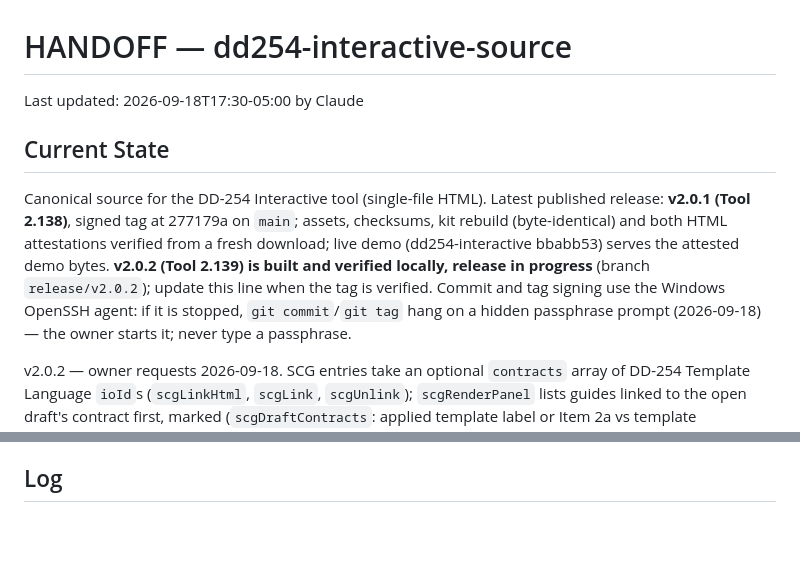
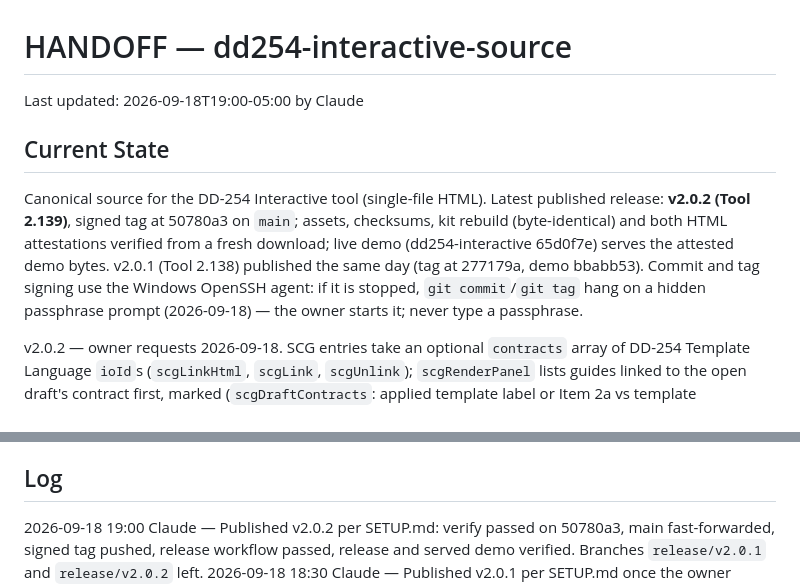
Before and after one commit to adamsdarin/dd254-interactive-source, a Markdown page: HANDOFF.md, 2 parts joined by grey strips. Rendered like a GitHub page; blank space fills up the shorter version.

Commit message:
Record v2.0.1 and v2.0.2 publication in handoff

```diff
--- a/HANDOFF.md
+++ b/HANDOFF.md
@@ -1,15 +1,14 @@
 # HANDOFF — dd254-interactive-source
 
-Last updated: 2026-09-18T17:30-05:00 by Claude
+Last updated: 2026-09-18T19:00-05:00 by Claude
 
 ## Current State
 
 Canonical source for the DD-254 Interactive tool (single-file HTML). Latest
-published release: **v2.0.1 (Tool 2.138)**, signed tag at 277179a on `main`; assets,
+published release: **v2.0.2 (Tool 2.139)**, signed tag at 50780a3 on `main`; assets,
 checksums, kit rebuild (byte-identical) and both HTML attestations verified from a
-fresh download; live demo (dd254-interactive bbabb53) serves the attested demo bytes.
-**v2.0.2 (Tool 2.139) is built and verified locally, release in progress** (branch
-`release/v2.0.2`); update this line when the tag is verified. Commit and tag signing
+fresh download; live demo (dd254-interactive 65d0f7e) serves the attested demo bytes.
+v2.0.1 (Tool 2.138) published the same day (tag at 277179a, demo bbabb53). Commit and tag signing
 use the Windows OpenSSH agent: if it is stopped, `git commit`/`git tag` hang on a
 hidden passphrase prompt (2026-09-18) — the owner starts it; never type a passphrase.
 
@@ -111,6 +110,9 @@ rule stands: keep only what is needed to prepare or issue a DD Form 254.
   number (template field `primeContract`)? Left empty under "solely template language".
 
 ## Log
+2026-09-18 19:00 Claude — Published v2.0.2 per SETUP.md: verify passed on 50780a3,
+main fast-forwarded, signed tag pushed, release workflow passed, release and served
+demo verified. Branches `release/v2.0.1` and `release/v2.0.2` left.
 2026-09-18 18:30 Claude — Published v2.0.1 per SETUP.md once the owner started the
 SSH agent: tag pushed, release workflow passed, release and served demo verified.
 2026-09-18 17:30 Claude — Built and verified v2.0.2 (SCG-contract links; optional
```
